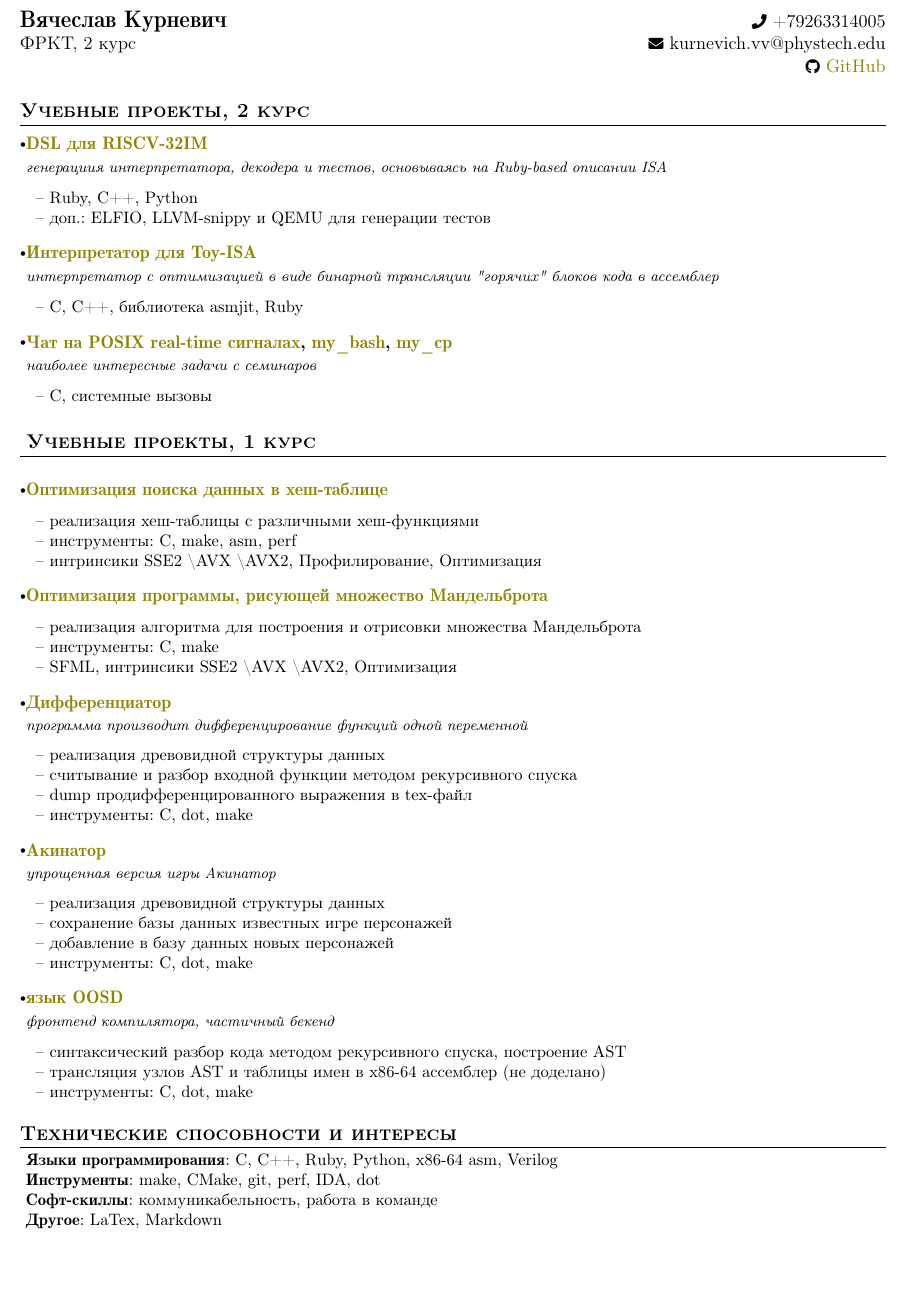
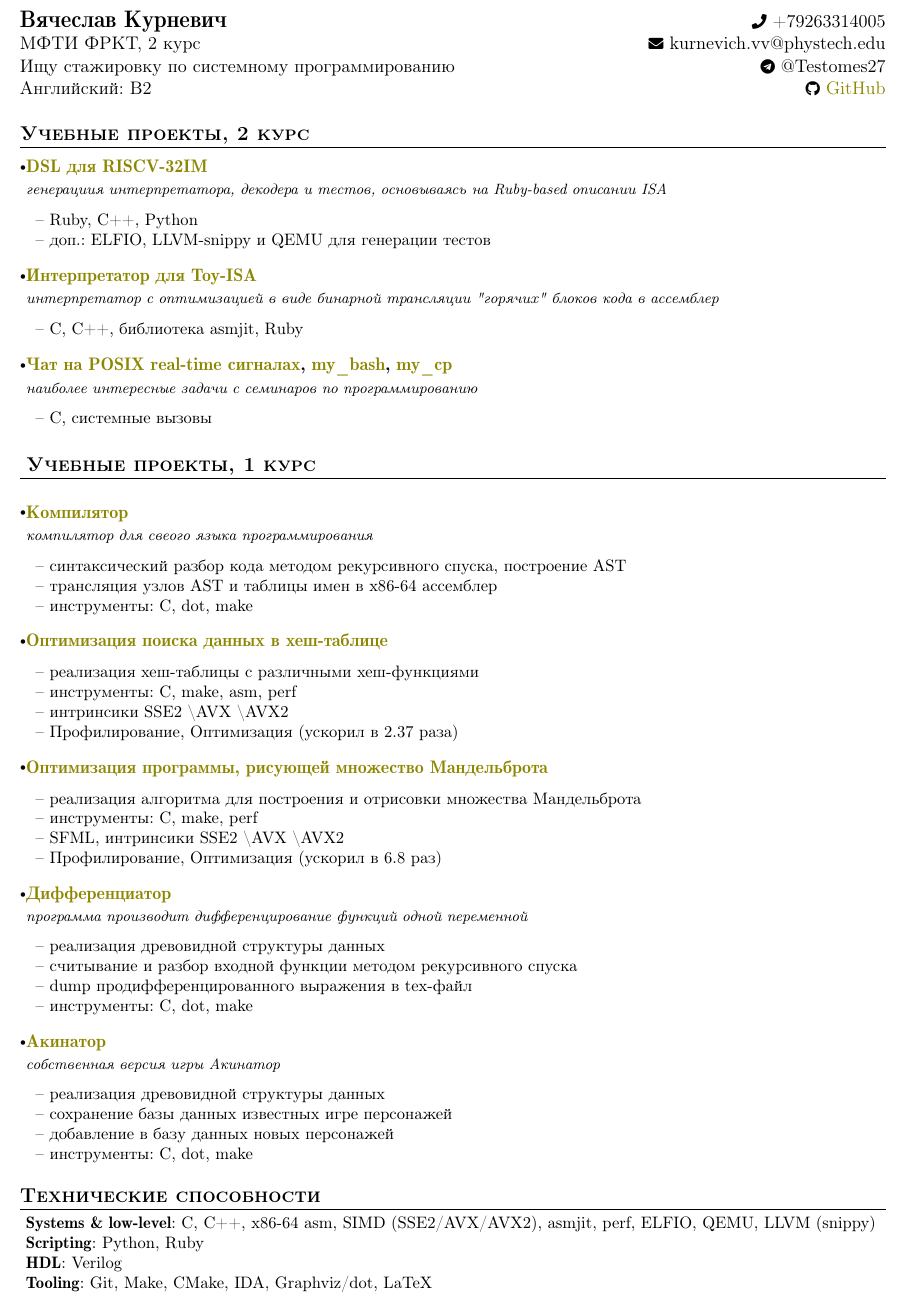
Before and after one commit to kand1bober/CV, a LaTeX CV (CV.tex): part of the page, cut so that both start at the same text, the shorter picture padded with empty space. The pictures show the PDF file CV.pdf that the author committed with the source.

Commit message:
update CV

```diff
--- a/CV.tex
+++ b/CV.tex
@@ -150,7 +150,7 @@
 %%%%%%  CV STARTS HERE  %%%%%%%%%%%
 %%%%%% DEFINE ELEMENTS HERE %%%%%%%
 \newcommand{\name}{Вячеслав Курневич} % Your Name
-\newcommand{\course}{ФРКТ} % Your Program
+\newcommand{\course}{МФТИ ФРКТ} % Your Program
 \newcommand{\roll}{2} % Your Roll No.
 \newcommand{\phone}{+79263314005} % Your PhoneNumber
 \newcommand{\emaila}{kurnevich.vv@phystech.edu} %Email 1
@@ -173,14 +173,13 @@
 \begin{tabularx}{\linewidth}{L r} \\
   \textbf{\Large \name} & {\raisebox{0.0\height}{\footnotesize \faPhone}\ \phone}\\
   {\course, \roll \text{ курс}} & \href{mailto:\emaila}{\raisebox{0.0\height}{\footnotesize \faEnvelope}\ {\emaila}} \\
-   &  \href{https://github.com/kand1bober/}{\raisebox{0.0\height}{\footnotesize \faGithub}\ \textcolor{olive}{{GitHub}}} \\
+  Ищу стажировку по системному программированию &  {\raisebox{0.0\height}{\footnotesize \faTelegram}\ {@Testomes27}} \\
+   Английский: B2 &  \href{https://github.com/kand1bober/}{\raisebox{0.0\height}{\footnotesize \faGithub}\ \textcolor{olive}{{GitHub}}} \\
 \end{tabularx}
 }
 % \parbox{3.0cm}{%
 % \flushright \includegraphics[width=2cm,clip]{nitp_logo.png}
 % }
-
-
 
 
 % %-----------EDUCATION-----------
@@ -254,7 +253,7 @@
 
     \resumeProject
       {\href{https://github.com/kand1bober/chat}{\textcolor{olive}{Чат на POSIX real-time сигналах}}, \href{https://github.com/kand1bober/my_cp}{\textcolor{olive}{my\_bash}}, \href{https://github.com/kand1bober/my_cp}{\textcolor{olive}{my\_cp}}} %Project Name
-      {наиболее интересные задачи с семинаров} %Project Name, Location Name
+      {наиболее интересные задачи с семинаров по программированию} %Project Name, Location Name
 
       \resumeItemListStart
         \item {C, системные вызовы}
@@ -264,3 +263,5 @@
 \section{\textbf{Учебные проекты, 1 курс}}
 
     \resumeProject
+      {\href{https://github.com/kand1bober/OOSD-Language}{\textcolor{olive}{Компилятор}}} %Project Name
+      {компилятор для свеого языка программирования} %Project Name, Location Name
@@ -274,3 +285,4 @@
+        \item {Профилирование, Оптимизация (ускорил в 2.37 раза)}
     \resumeItemListEnd
     \vspace{-2mm}
 
@@ -281,8 +293,9 @@
 
       \resumeItemListStart
         \item реализация алгоритма для построения и отрисовки множества Мандельброта
-        \item {инструменты: C, make}
-        \item {SFML, интринсики SSE2 \textbackslash \text{AVX} \textbackslash \text{AVX2}, Оптимизация}
+        \item {инструменты: C, make, perf}
+        \item {SFML, интринсики SSE2 \textbackslash \text{AVX} \textbackslash \text{AVX2}}
+        \item {Профилирование, Оптимизация (ускорил в 6.8 раз)}
     \resumeItemListEnd
     \vspace{-2mm}
 
@@ -301,7 +314,7 @@
 
     \resumeProject
       {\href{https://github.com/kand1bober/Akinator}{\textcolor{olive}{Акинатор}}} %Project Name
-      {упрощенная версия игры Акинатор} %Project Name, Location Name
+      {собственная версия игры Акинатор} %Project Name, Location Name
 
       \resumeItemListStart
         \item {реализация древовидной структуры данных}
@@ -310,9 +323,3 @@
         \item {инструменты: C, dot, make}
     \resumeItemListEnd
     \vspace{-2mm}
-
-    \resumeProject
-      {\href{https://github.com/kand1bober/OOSD-Language}{\textcolor{olive}{язык OOSD}}} %Project Name
-      {фронтенд компилятора, частичный бекенд} %Project Name, Location Name
-
-      \resumeItemListStart
@@ -322,21 +326,19 @@
-    \resumeItemListEnd
-    \vspace{-2mm}
-
   \resumeSubHeadingListEnd
 \vspace{-5.5mm}
 
 
 %-----------Technical skills-----------------
-\section{\textbf{Технические способности и интересы}}
+\section{\textbf{Технические способности}}
  \begin{itemize}[leftmargin=0.05in, label={}]
     \small{\item{
-     \textbf{Языки программирования}{: C, C++, Ruby, Python, x86-64 asm, Verilog} \\
-     \textbf{Инструменты}{: make, CMake, git, perf, IDA, dot} \\
-     \textbf{Софт-скиллы}{: коммуникабельность, работа в команде} \\
-     \textbf{Другое}{: LaTex, Markdown } \\
+     \textbf{Systems \& low-level}{: C, C++, x86-64 asm, SIMD (SSE2/AVX/AVX2), asmjit, perf, ELFIO, QEMU, LLVM (snippy)} \\
+     \textbf{Scripting}{: Python, Ruby} \\
+     \textbf{HDL}{: Verilog} \\
+     \textbf{Tooling}{: Git, Make, CMake, IDA, Graphviz/dot, LaTeX} \\
      % \textbf{Сферы интересов}{: } \\
     }}
  \end{itemize}
+
  \vspace{-16pt}
 
 
```
Also changed, not shown: CV.pdf, CV.tex (15 more changed lines), 1 other file.
